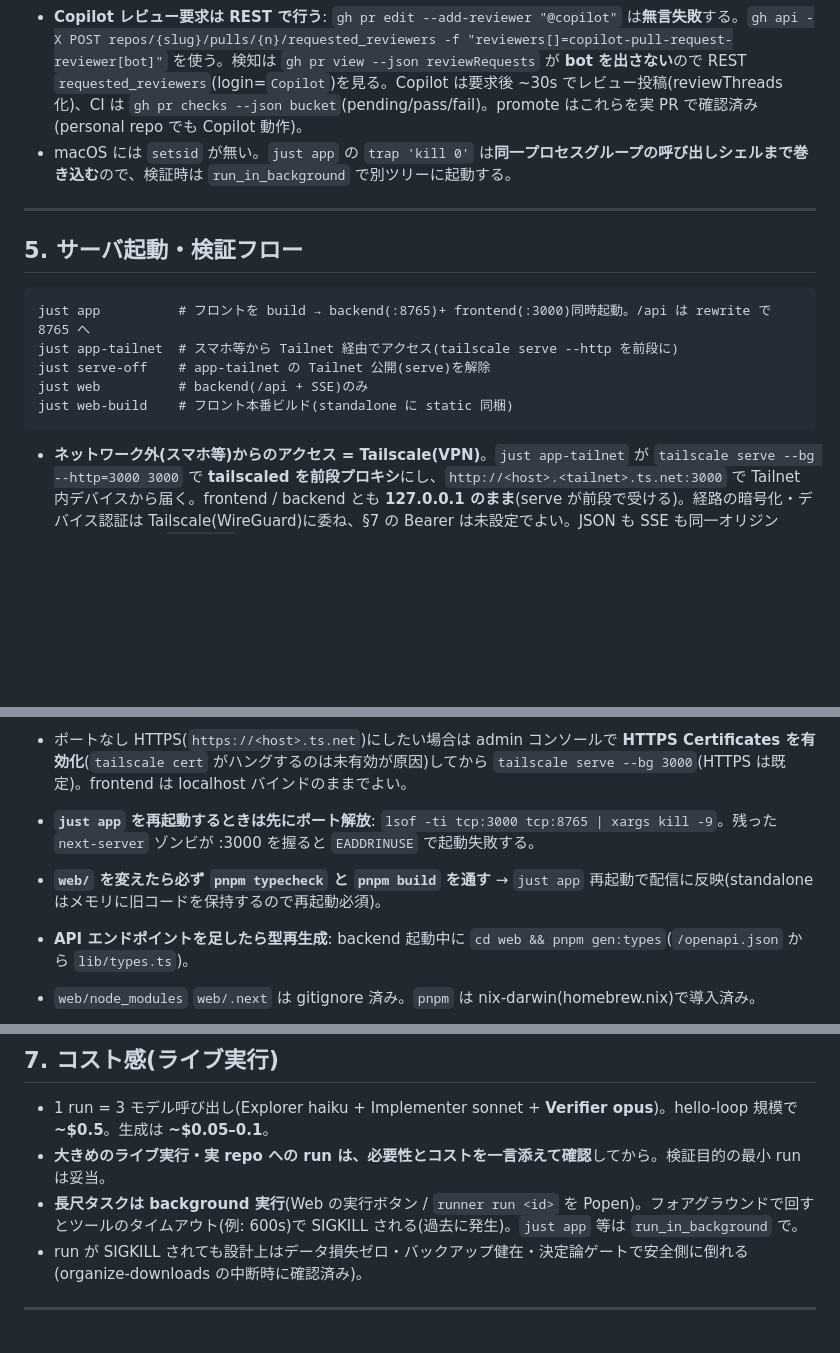
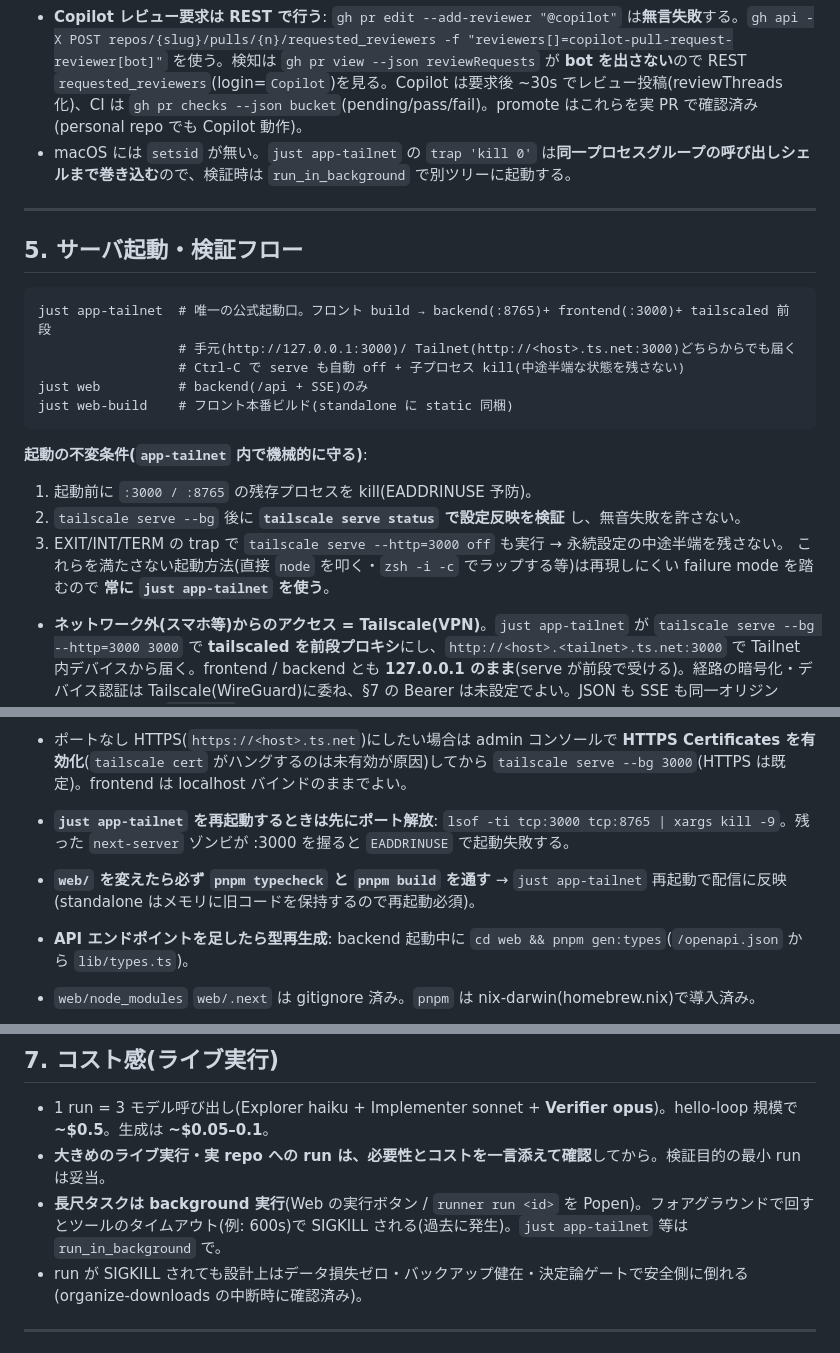
Before and after one commit to void2610/loop, a Markdown page: CLAUDE.md, 3 parts joined by grey strips. Drawn GitHub-style; blank space fills up the shorter version.

````diff
--- a/CLAUDE.md
+++ b/CLAUDE.md
@@ -80,27 +80,33 @@ data/(別 private repo / engine からは .gitignore):
 - **Next は `output: standalone`**。`next start` は警告を出す(静的が欠ける恐れ)。本番起動は `node .next/standalone/server.js` で、`just web-build` が `.next/static` を standalone へコピーする。
 - **webapp は Python 3.12 ピン**(元は jinja が 3.14 で壊れるため。jinja/legacy 撤去済みだが保守的に据置。上げるなら fastapi/uvicorn の 3.14 動作確認が要る)。runner 等は 3.14 で可。
 - **Copilot レビュー要求は REST で行う**: `gh pr edit --add-reviewer "@copilot"` は**無言失敗**する。`gh api -X POST repos/{slug}/pulls/{n}/requested_reviewers -f "reviewers[]=copilot-pull-request-reviewer[bot]"` を使う。検知は `gh pr view --json reviewRequests` が **bot を出さない**ので REST `requested_reviewers`(login=`Copilot`)を見る。Copilot は要求後 ~30s でレビュー投稿(reviewThreads 化)、CI は `gh pr checks --json bucket`(pending/pass/fail)。promote はこれらを実 PR で確認済み(personal repo でも Copilot 動作)。
-- macOS には `setsid` が無い。`just app` の `trap 'kill 0'` は**同一プロセスグループの呼び出しシェルまで巻き込む**ので、検証時は `run_in_background` で別ツリーに起動する。
+- macOS には `setsid` が無い。`just app-tailnet` の `trap 'kill 0'` は**同一プロセスグループの呼び出しシェルまで巻き込む**ので、検証時は `run_in_background` で別ツリーに起動する。
 
 ---
 
 ## 5. サーバ起動・検証フロー
 
 ```
-just app          # フロントを build → backend(:8765)+ frontend(:3000)同時起動。/api は rewrite で 8765 へ
-just app-tailnet  # スマホ等から Tailnet 経由でアクセス(tailscale serve --http を前段に)
-just serve-off    # app-tailnet の Tailnet 公開(serve)を解除
+just app-tailnet  # 唯一の公式起動口。フロント build → backend(:8765)+ frontend(:3000)+ tailscaled 前段
+                  # 手元(http://127.0.0.1:3000)/ Tailnet(http://<host>.ts.net:3000)どちらからでも届く
+                  # Ctrl-C で serve も自動 off + 子プロセス kill(中途半端な状態を残さない)
 just web          # backend(/api + SSE)のみ
 just web-build    # フロント本番ビルド(standalone に static 同梱)
 ```
+
+**起動の不変条件(`app-tailnet` 内で機械的に守る)**:
+1. 起動前に `:3000 / :8765` の残存プロセスを kill(EADDRINUSE 予防)。
+2. `tailscale serve --bg` 後に **`tailscale serve status` で設定反映を検証** し、無音失敗を許さない。
+3. EXIT/INT/TERM の trap で `tailscale serve --http=3000 off` も実行 → 永続設定の中途半端を残さない。
+これらを満たさない起動方法(直接 `node` を叩く・`zsh -i -c` でラップする等)は再現しにくい failure mode を踏むので **常に `just app-tailnet` を使う**。
 
 - **ネットワーク外(スマホ等)からのアクセス = Tailscale(VPN)**。`just app-tailnet` が `tailscale serve --bg --http=3000 3000` で **tailscaled を前段プロキシ**にし、`http://<host>.<tailnet>.ts.net:3000` で Tailnet 内デバイスから届く。frontend / backend とも **127.0.0.1 のまま**(serve が前段で受ける)。経路の暗号化・デバイス認証は Tailscale(WireGuard)に委ね、§7 の Bearer は未設定でよい。JSON も SSE も同一オリジン(next rewrite / `SSE_BASE` 空)なので追加設定なしで届く。**この2点を踏まないと「スマホから見えない」になる(実地で踏んだ)**:
   - **macOS Application Firewall が未署名 node への外部着信を block する**。`node` を直接 Tailscale IP にバインドしても iPhone から届かない(自分からは loopback で通るので気づきにくい)。**着信を署名済みの tailscaled に受けさせる**(`tailscale serve`)ことで回避する。`socketfilterfw --getglobalstate` が `State = 1` なら有効。
   - **`uvicorn` の `proxy_headers` は既定で有効**で、Next rewrite/tailscaled が付けた `X-Forwarded-For`(元クライアント=Tailscale IP)を信用し `request.client.host` を上書きする → `auth.py` が「非 localhost」と誤判定し read も **403**。**`webapp/main.py` は `proxy_headers=False` を明示**(auth.py 自身「X-Forwarded-For は信用しない」前提と一致)。serve 経由で `/knowledge` は 200 だが `/api/*` だけ 403 ならこれ。
 - ポートなし HTTPS(`https://<host>.ts.net`)にしたい場合は admin コンソールで **HTTPS Certificates を有効化**(`tailscale cert` がハングするのは未有効が原因)してから `tailscale serve --bg 3000`(HTTPS は既定)。frontend は localhost バインドのままでよい。
 
-- **`just app` を再起動するときは先にポート解放**: `lsof -ti tcp:3000 tcp:8765 | xargs kill -9`。残った `next-server` ゾンビが :3000 を握ると `EADDRINUSE` で起動失敗する。
-- **`web/` を変えたら必ず `pnpm typecheck` と `pnpm build` を通す** → `just app` 再起動で配信に反映(standalone はメモリに旧コードを保持するので再起動必須)。
+- **`just app-tailnet` を再起動するときは先にポート解放**: `lsof -ti tcp:3000 tcp:8765 | xargs kill -9`。残った `next-server` ゾンビが :3000 を握ると `EADDRINUSE` で起動失敗する。
+- **`web/` を変えたら必ず `pnpm typecheck` と `pnpm build` を通す** → `just app-tailnet` 再起動で配信に反映(standalone はメモリに旧コードを保持するので再起動必須)。
 - **API エンドポイントを足したら型再生成**: backend 起動中に `cd web && pnpm gen:types`(`/openapi.json` から `lib/types.ts`)。
 - `web/node_modules` `web/.next` は gitignore 済み。`pnpm` は nix-darwin(homebrew.nix)で導入済み。
 
@@ -120,7 +126,7 @@ just web-build    # フロント本番ビルド(standalone に static 同梱)
 
 - 1 run = 3 モデル呼び出し(Explorer haiku + Implementer sonnet + **Verifier opus**)。hello-loop 規模で **~$0.5**。生成は **~$0.05–0.1**。
 - **大きめのライブ実行・実 repo への run は、必要性とコストを一言添えて確認**してから。検証目的の最小 run は妥当。
-- **長尺タスクは background 実行**(Web の実行ボタン / `runner run <id>` を Popen)。フォアグラウンドで回すとツールのタイムアウト(例: 600s)で SIGKILL される(過去に発生)。`just app` 等は `run_in_background` で。
+- **長尺タスクは background 実行**(Web の実行ボタン / `runner run <id>` を Popen)。フォアグラウンドで回すとツールのタイムアウト(例: 600s)で SIGKILL される(過去に発生)。`just app-tailnet` 等は `run_in_background` で。
 - run が SIGKILL されても設計上はデータ損失ゼロ・バックアップ健在・決定論ゲートで安全側に倒れる(organize-downloads の中断時に確認済み)。
 
 ---
````
Also changed, not shown: README.md (+2 -4 lines), docs/usage.md (+2 -3 lines).
